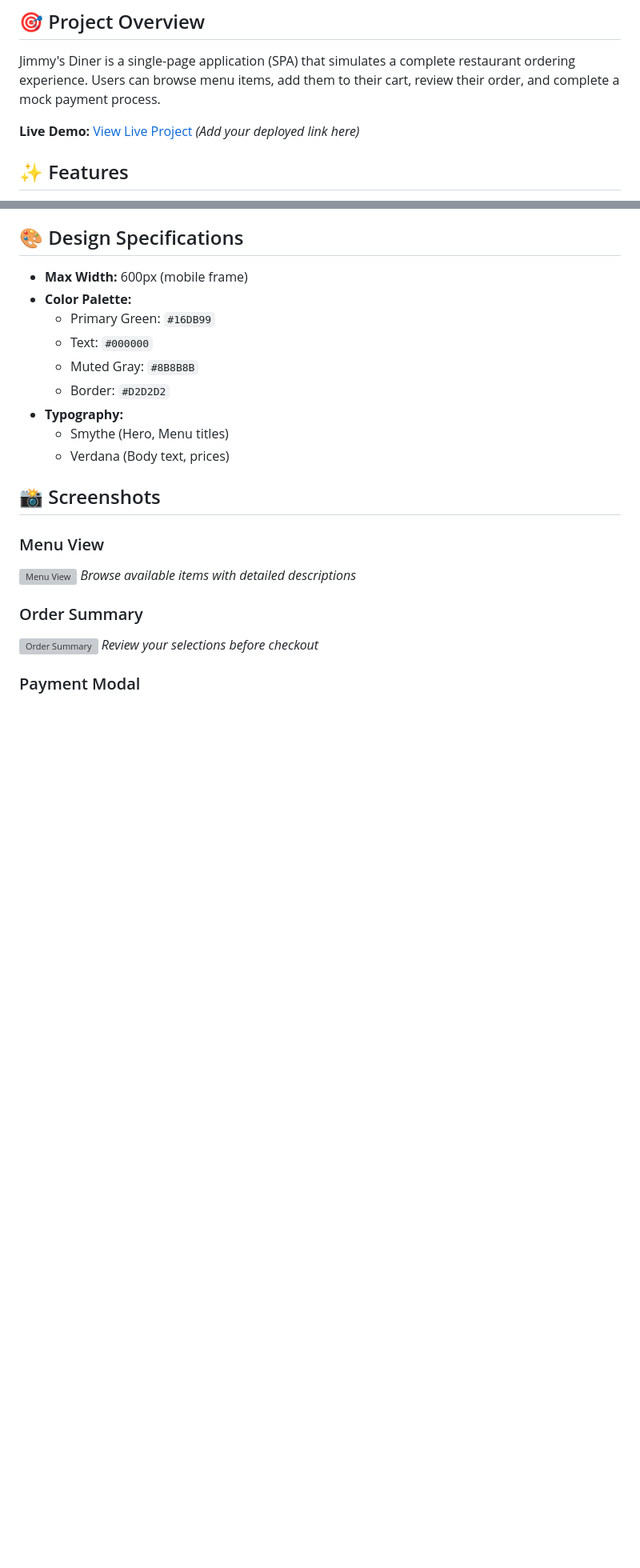
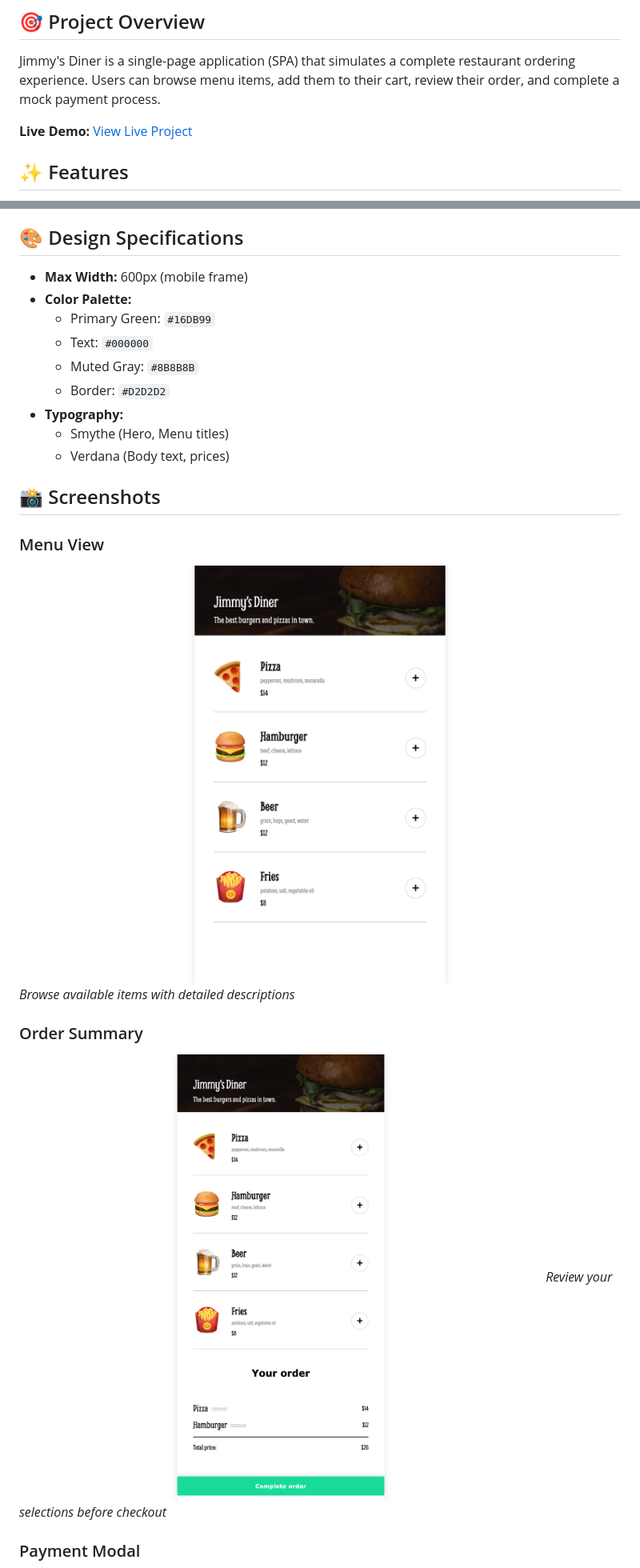
Before and after one commit to illonaaddae/jimmys-diner-ordering-app, a Markdown page: README.md, 2 parts joined by grey strips. Shown: that part at 80% size. Rendered like a GitHub page; pictures changed too: imgs/shot-1.png (added), imgs/shot-2.png (added); blank space fills up the shorter version; grey boxes are pictures that could not be loaded.

Commit message:
fix: added missing sections in README (#1)
added missing sections in

```diff
--- a/README.md
+++ b/README.md
@@ -8,7 +8,7 @@ A sleek, mobile-first restaurant ordering application built with vanilla JavaScr
 
 Jimmy's Diner is a single-page application (SPA) that simulates a complete restaurant ordering experience. Users can browse menu items, add them to their cart, review their order, and complete a mock payment process.
 
-**Live Demo:** [View Live Project](#) _(Add your deployed link here)_
+**Live Demo:** [View Live Project](https://jimmys-diner-ordering.netlify.app/)
 
 ## ✨ Features
 
@@ -119,12 +119,12 @@ Mobile-Ordering-App/
 
 ### Menu View
 
-![Menu View](./screenshots/menu-view.png)
+![Menu View](imgs/shot-1.png)
 _Browse available items with detailed descriptions_
 
 ### Order Summary
 
-![Order Summary](./screenshots/order-summary.png)
+![Order Summary](imgs/shot-2.png)
 _Review your selections before checkout_
 
 ### Payment Modal
```
Also changed, not shown: other parts of README.md (+2 -2 lines), imgs/shot-3.png (added), imgs/shot-4.png (added).
